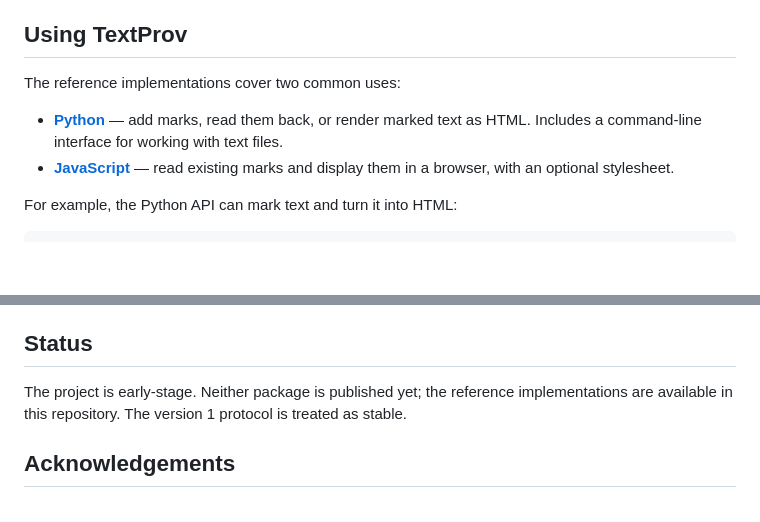
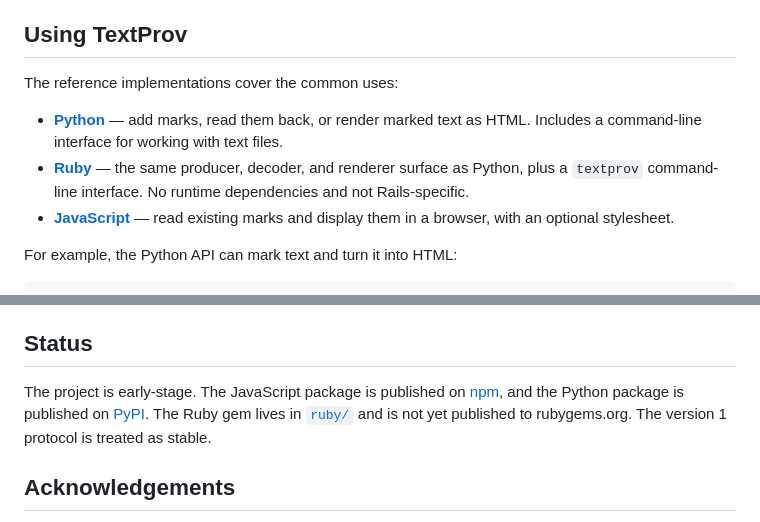
Before and after one commit to textprov/textprov, a Markdown page: README.md, 2 parts joined by grey strips. GitHub-like rendering; blank space fills up the shorter version.

```diff
--- a/README.md
+++ b/README.md
@@ -36,10 +36,13 @@ requiring them to use the same tools or visual styles.
 
 ## Using TextProv
 
-The reference implementations cover two common uses:
+The reference implementations cover the common uses:
 
 - **[Python](python/README.md)** — add marks, read them back, or render marked
   text as HTML. Includes a command-line interface for working with text files.
+- **[Ruby](ruby/README.md)** — the same producer, decoder, and renderer surface
+  as Python, plus a `textprov` command-line interface. No runtime dependencies
+  and not Rails-specific.
 - **[JavaScript](js/README.md)** — read existing marks and display them in a
   browser, with an optional stylesheet.
 
@@ -76,9 +79,11 @@ above. Website development instructions are in [`site/`](site/README.md).
 
 ## Status
 
-The project is early-stage. Neither package is published yet; the reference
-implementations are available in this repository. The version 1 protocol is
-treated as stable.
+The project is early-stage. The JavaScript package is published on
+[npm](https://www.npmjs.com/package/textprov), and the Python package is
+published on [PyPI](https://pypi.org/project/textprov/). The Ruby gem lives in
+[`ruby/`](ruby/) and is not yet published to rubygems.org. The version 1
+protocol is treated as stable.
 
 ## Acknowledgements
 
```
Also changed, not shown: docs/adr/0006-decorator-packages-and-repository.md (+19 -15 lines), docs/adr/0012-npm-namespace.md (added, +74 -0 lines).
